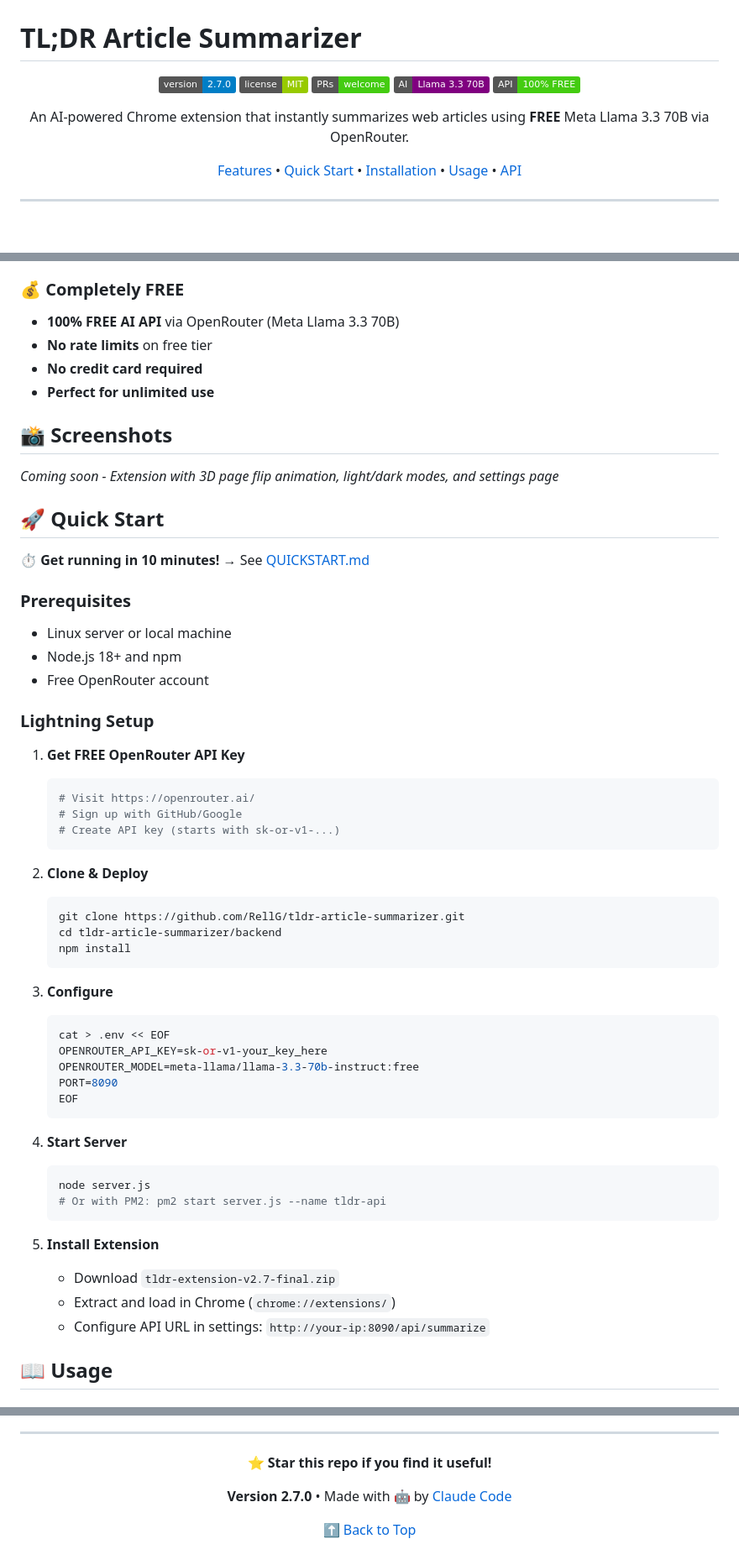
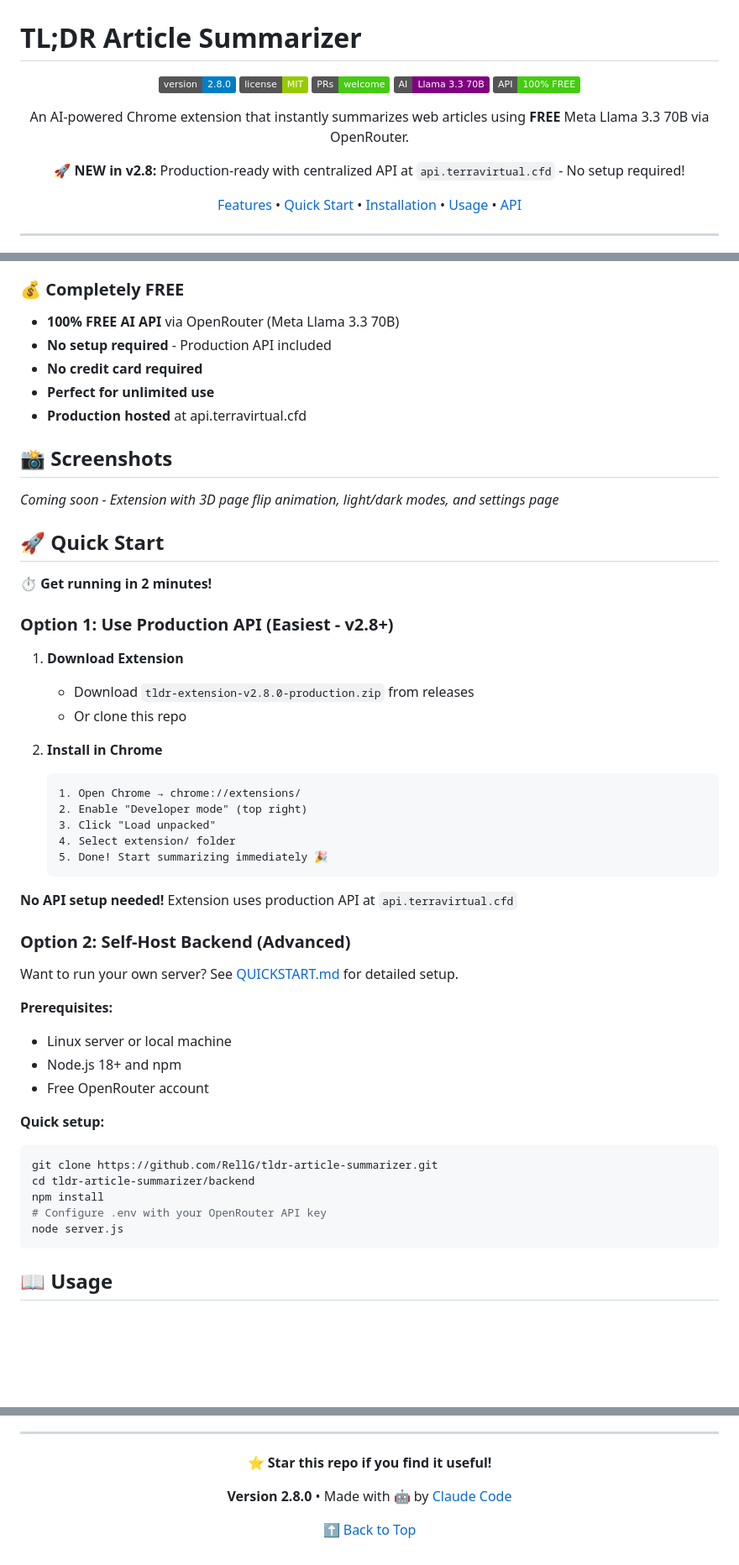
Before and after one commit to RellG/tldr-article-summarizer, a Markdown page: README.md, 3 parts joined by grey strips. Shown at 84% size. Rendered like a GitHub page; badges without logos; blank space fills up the shorter version.

Commit message:
docs: update README for v2.8.0 production release
Major Updates:
- Updated version from 2.7.0 to 2.8.0
- Added production API info (api.terravirtual.cfd)
- Simplified Quick Start (now 2 minutes vs 10)
- Emphasized no setup required for v2.8+
- Removed API configuration from settings section
- Updated extension package name references
- Added note about self-hosting option

Extension now works out of the box with centralized production API.

🤖 Generated with [Claude Code](https://claude.com/claude-code)

Co-Authored-By: Claude <noreply@anthropic.com>

````diff
--- a/README.md
+++ b/README.md
@@ -2,13 +2,15 @@
 
 <div align="center">
 
-![Version](https://img.shields.io/badge/version-2.7.0-blue.svg)
+![Version](https://img.shields.io/badge/version-2.8.0-blue.svg)
 ![License](https://img.shields.io/badge/license-MIT-green.svg)
 ![PRs Welcome](https://img.shields.io/badge/PRs-welcome-brightgreen.svg)
 ![AI Model](https://img.shields.io/badge/AI-Llama%203.3%2070B-purple.svg)
 ![Free API](https://img.shields.io/badge/API-100%25%20FREE-brightgreen.svg)
 
 An AI-powered Chrome extension that instantly summarizes web articles using **FREE** Meta Llama 3.3 70B via OpenRouter.
+
+**🚀 NEW in v2.8:** Production-ready with centralized API at `api.terravirtual.cfd` - No setup required!
 
 [Features](#features) • [Quick Start](#quick-start) • [Installation](#installation) • [Usage](#usage) • [API](#api-endpoints)
 
@@ -52,9 +54,10 @@ An AI-powered Chrome extension that instantly summarizes web articles using **FR
 
 ### 💰 Completely FREE
 - **100% FREE AI API** via OpenRouter (Meta Llama 3.3 70B)
-- **No rate limits** on free tier
+- **No setup required** - Production API included
 - **No credit card required**
 - **Perfect for unlimited use**
+- **Production hosted** at api.terravirtual.cfd
 
 ## 📸 Screenshots
 
@@ -62,48 +65,42 @@ _Coming soon - Extension with 3D page flip animation, light/dark modes, and sett
 
 ## 🚀 Quick Start
 
-**⏱️ Get running in 10 minutes!** → See [QUICKSTART.md](QUICKSTART.md)
+**⏱️ Get running in 2 minutes!**
 
-### Prerequisites
+### Option 1: Use Production API (Easiest - v2.8+)
+
+1. **Download Extension**
+   - Download `tldr-extension-v2.8.0-production.zip` from releases
+   - Or clone this repo
+
+2. **Install in Chrome**
+   ```
+   1. Open Chrome → chrome://extensions/
+   2. Enable "Developer mode" (top right)
+   3. Click "Load unpacked"
+   4. Select extension/ folder
+   5. Done! Start summarizing immediately 🎉
+   ```
+
+**No API setup needed!** Extension uses production API at `api.terravirtual.cfd`
+
+### Option 2: Self-Host Backend (Advanced)
+
+Want to run your own server? See [QUICKSTART.md](QUICKSTART.md) for detailed setup.
+
+**Prerequisites:**
 - Linux server or local machine
 - Node.js 18+ and npm
 - Free OpenRouter account
 
-### Lightning Setup
-
-1. **Get FREE OpenRouter API Key**
-   ```bash
-   # Visit https://openrouter.ai/
-   # Sign up with GitHub/Google
-   # Create API key (starts with sk-or-v1-...)
-   ```
-
-2. **Clone & Deploy**
-   ```bash
-   git clone https://github.com/RellG/tldr-article-summarizer.git
-   cd tldr-article-summarizer/backend
-   npm install
-   ```
-
-3. **Configure**
-   ```bash
-   cat > .env << EOF
-   OPENROUTER_API_KEY=sk-or-v1-your_key_here
-   OPENROUTER_MODEL=meta-llama/llama-3.3-70b-instruct:free
-   PORT=8090
-   EOF
-   ```
-
-4. **Start Server**
-   ```bash
-   node server.js
-   # Or with PM2: pm2 start server.js --name tldr-api
-   ```
-
-5. **Install Extension**
-   - Download `tldr-extension-v2.7-final.zip`
-   - Extract and load in Chrome (`chrome://extensions/`)
-   - Configure API URL in settings: `http://your-ip:8090/api/summarize`
+**Quick setup:**
+```bash
+git clone https://github.com/RellG/tldr-article-summarizer.git
+cd tldr-article-summarizer/backend
+npm install
+# Configure .env with your OpenRouter API key
+node server.js
+```
 
 ## 📖 Usage
 
@@ -501,7 +492,7 @@ Special thanks to:
 
 **⭐ Star this repo if you find it useful!**
 
-**Version 2.7.0** • Made with 🤖 by [Claude Code](https://claude.com/claude-code)
+**Version 2.8.0** • Made with 🤖 by [Claude Code](https://claude.com/claude-code)
 
 [⬆ Back to Top](#tldr-article-summarizer)
 
````
Also changed, not shown: other parts of README.md (+7 -13 lines).
